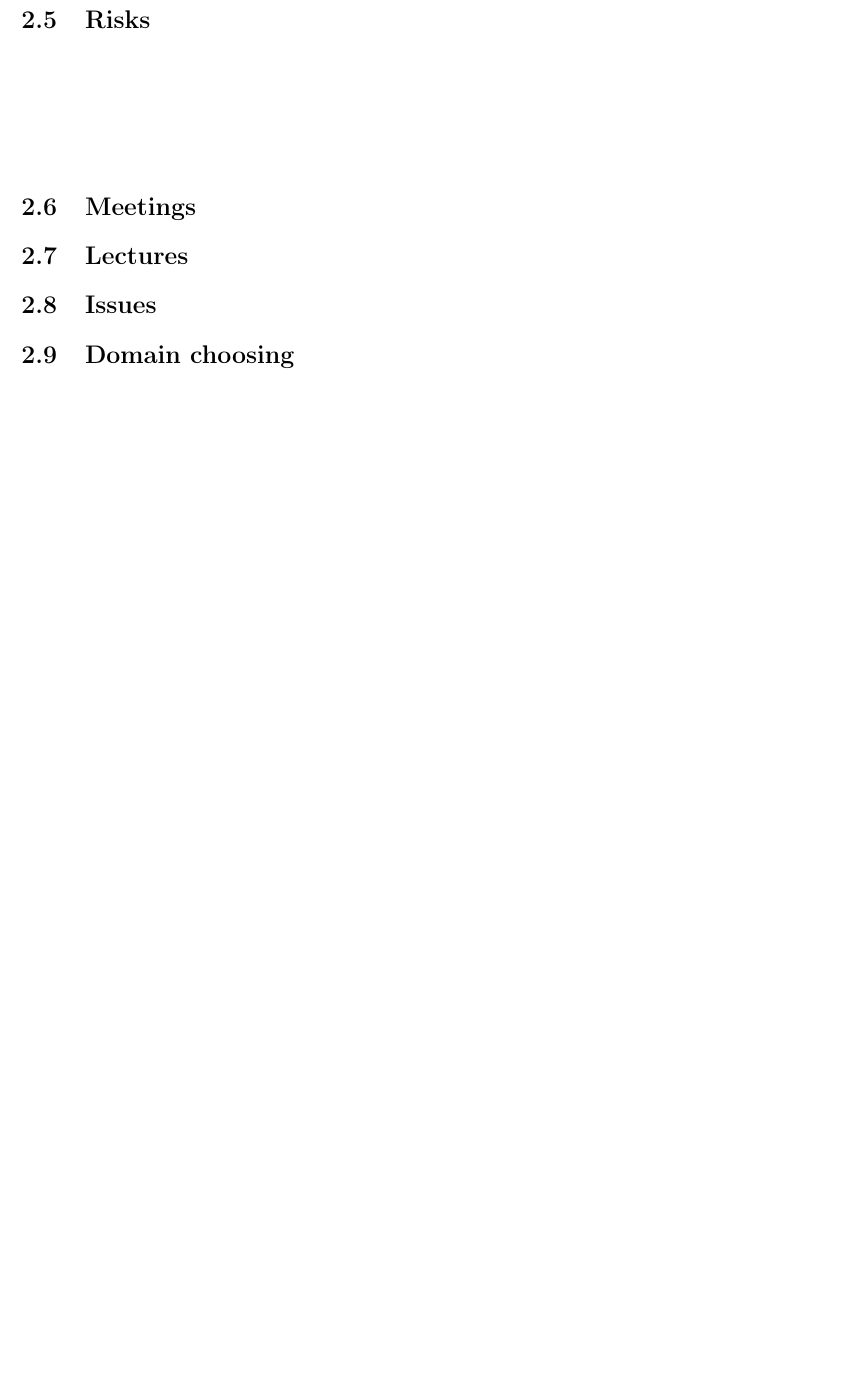
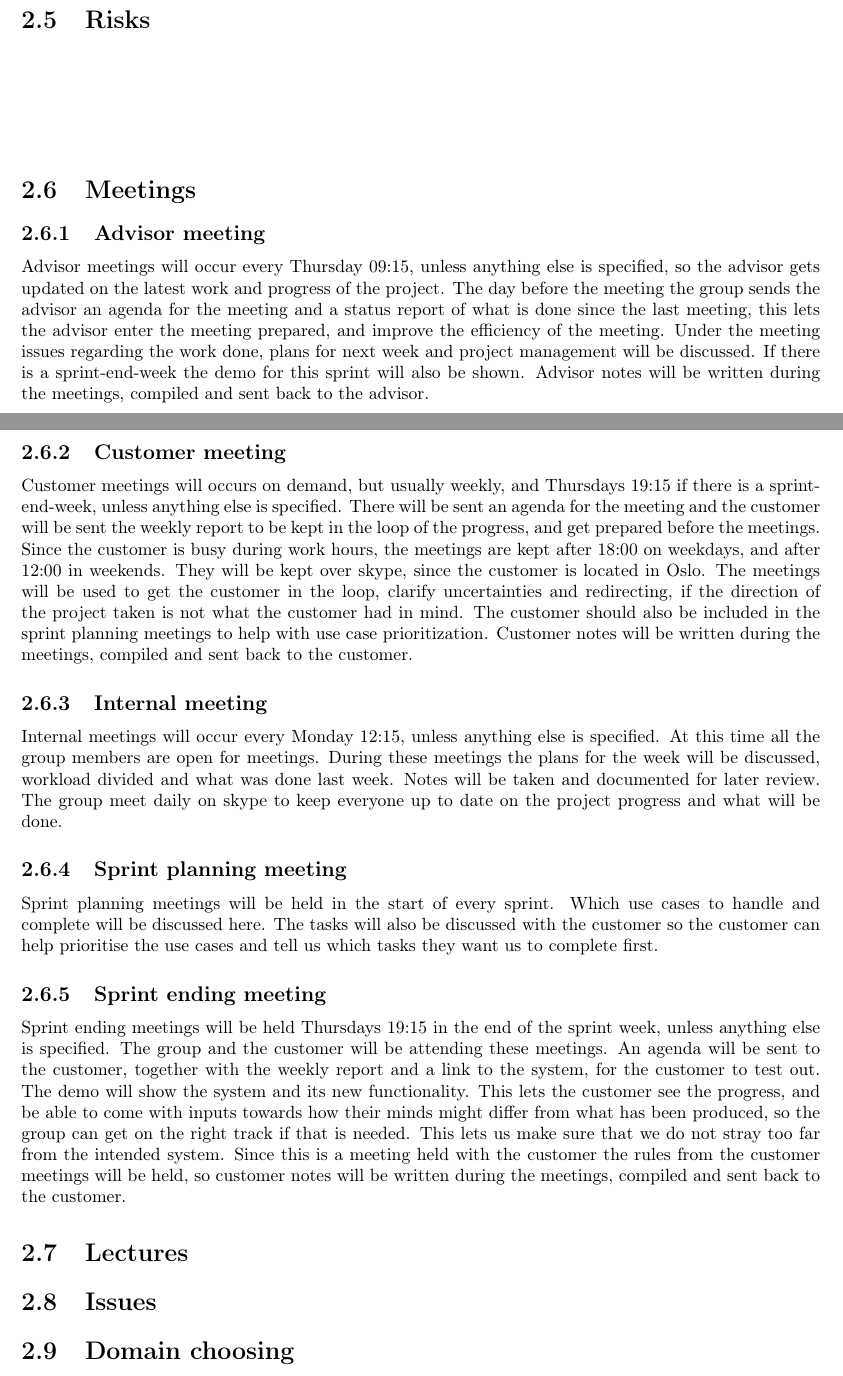
Before and after one commit to idlouhy/wonsole, a LaTeX thesis (report/src/report.tex, which reads report/src/chapter/02-project-management.tex): part of page 14 of 73 before the commit and two parts of pages 14 and 20 of 74 after it, the two joined at a grey line, cut so that both start at the same text, the shorter picture padded with empty space. Compiled offline with pdfLaTeX.

Commit message:
added meetings

```diff
--- a/report/src/chapter/02-project-management.tex
+++ b/report/src/chapter/02-project-management.tex
@@ -148,6 +148,20 @@ To prevent misunderstanding in communication and
 \input{chapter/project-management/risks.tex}
 
 \section{Meetings}
+\subsection{Advisor meeting}
+Advisor meetings will occur every Thursday 09:15, unless anything else is specified, so the advisor gets updated on the latest work and progress of the project. The day before the meeting the group sends the advisor an agenda for the meeting and a status report of what is done since the last meeting, this lets the advisor enter the meeting prepared, and improve the efficiency of the meeting. Under the meeting issues regarding the work done, plans for next week and project management will be discussed. If there is a sprint-end-week the demo for this sprint will also be shown. Advisor notes will be written during the meetings, compiled and sent back to the advisor.
+
+\subsection{Customer meeting}
+Customer meetings will occurs on demand, but usually weekly, and Thursdays 19:15 if there is a sprint-end-week, unless anything else is specified. There will be sent an agenda for the meeting and the customer will be sent the weekly report to be kept in the loop of the progress, and get prepared before the meetings. Since the customer is busy during work hours, the meetings are kept after 18:00 on weekdays, and after 12:00 in weekends. They will be kept over skype, since the customer is located in Oslo. The meetings will be used to get the customer in the loop, clarify uncertainties and redirecting, if the direction of the project taken is not what the customer had in mind. The customer should also be included in the sprint planning meetings to help with use case prioritization. Customer notes will be written during the meetings, compiled and sent back to the customer.
+\subsection{Internal meeting}
+Internal meetings will occur every Monday 12:15, unless anything else is specified. At this time all the group members are open for meetings. During these meetings the plans for the week will be discussed, workload divided and what was done last week. Notes will be taken and documented for later review. The group meet daily on skype to keep everyone up to date on the project progress and what will be done.
+
+\subsection{Sprint planning meeting}
+Sprint planning meetings will be held in the start of every sprint. Which use cases to handle and complete will be discussed here. The tasks will also be discussed with the customer so the customer can help prioritise the use cases and tell us which tasks they want us to complete first.
+
+\subsection{Sprint ending meeting}
+Sprint ending meetings will be held Thursdays 19:15 in the end of the sprint week, unless anything else is specified. The group and the customer will be attending these meetings. An agenda will be sent to the customer, together with the weekly report and a link to the system, for the customer to test out. The demo will show the system and its new functionality. This lets the customer see the progress, and be able to come with inputs towards how their minds might differ from what has been produced, so the group can get on the right track if that is needed. This lets us make sure that we do not stray too far from the intended system. Since this is a meeting held with the customer the rules from the customer meetings will be held, so customer notes will be written during the meetings, compiled and sent back to the customer.
+
 \section{Lectures}
 \section{Issues}
 
```
